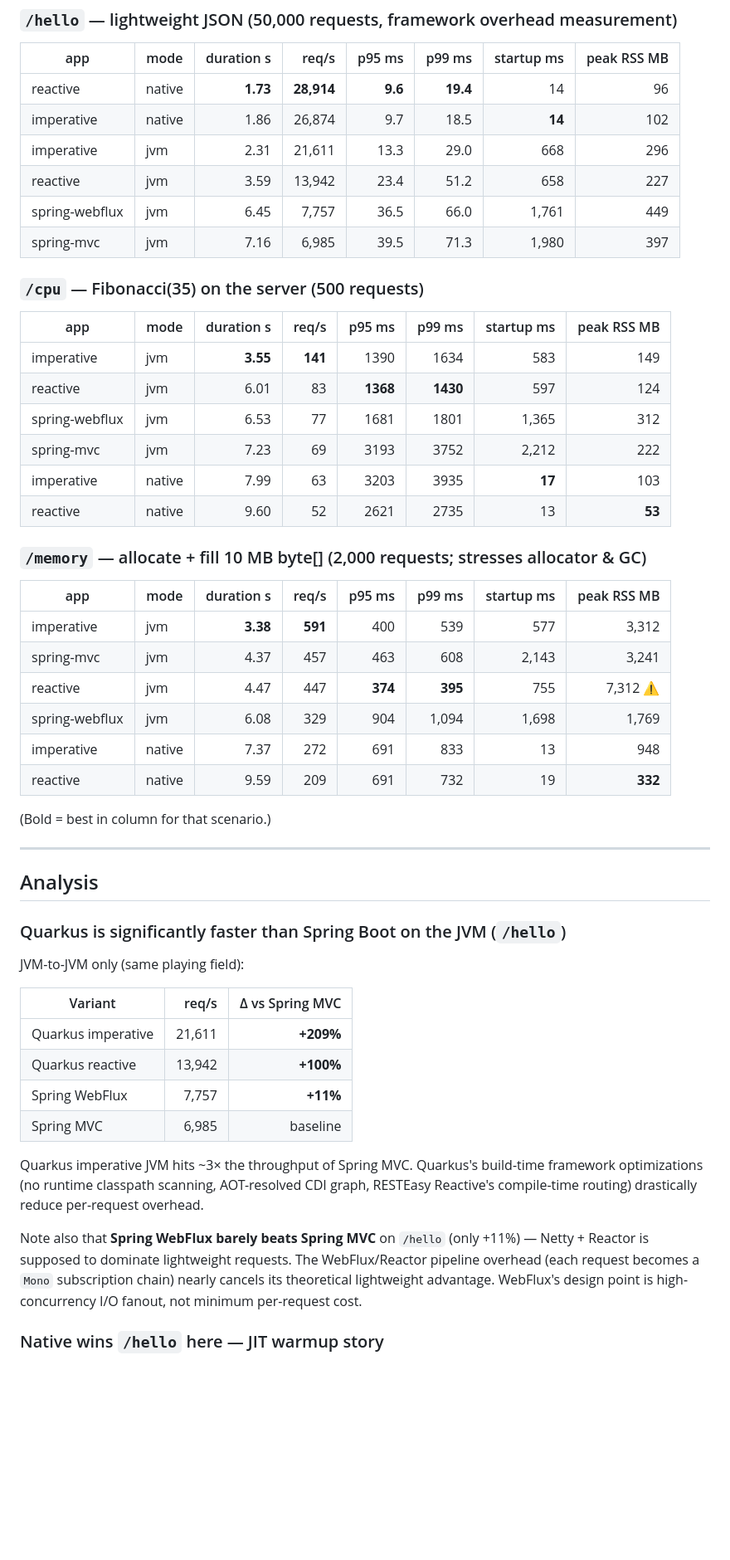
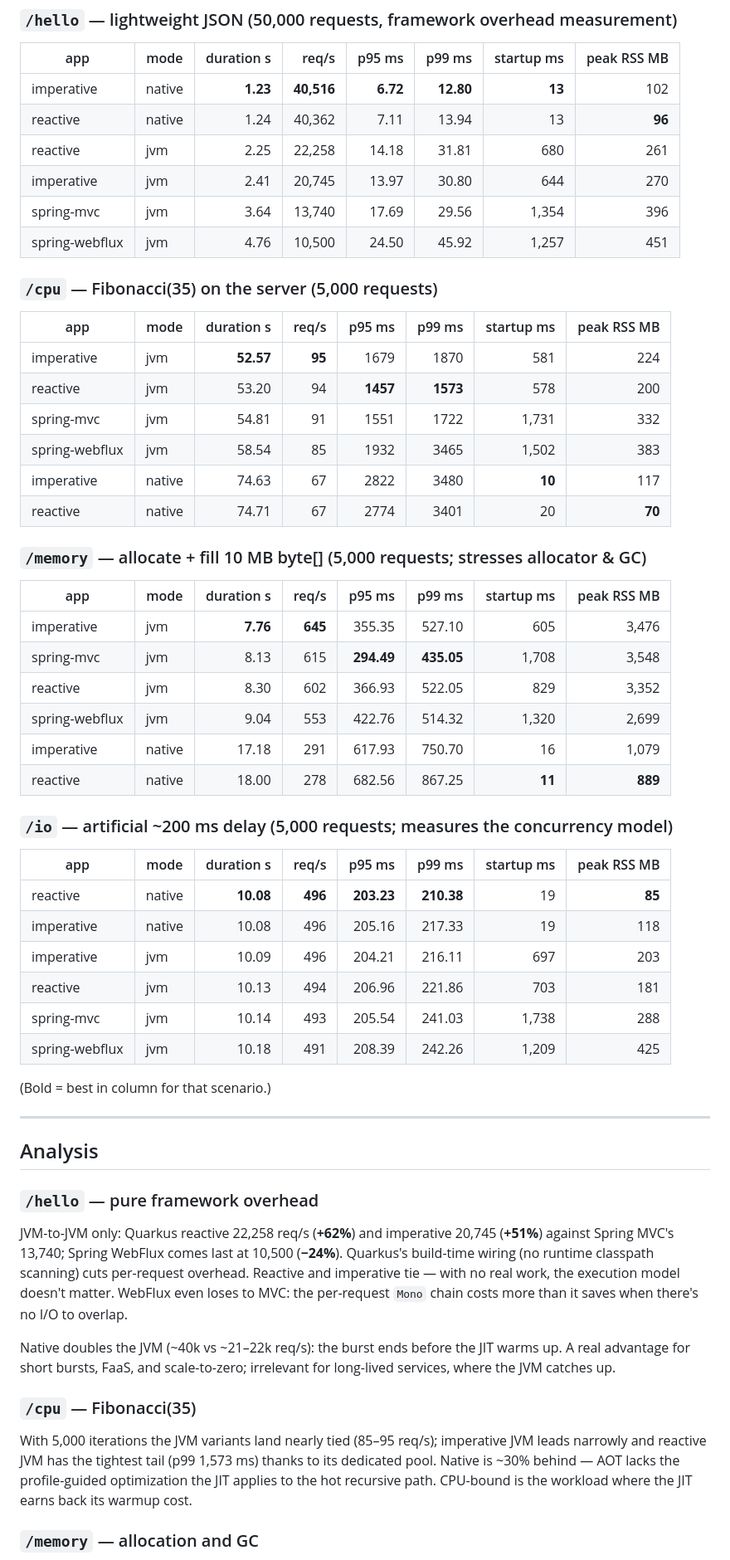
Before and after one commit to rh-bcordeir/java-comparison, a Markdown page: README.md, the part around one of its changes. Shown at 83% size. GitHub-like rendering; blank space fills up the shorter version.

```diff
--- a/README.md
+++ b/README.md
@@ -163,34 +165,45 @@ Every cell in a given scenario row group ran the same number of iterations, so *
 
 | app | mode | duration s | req/s | p95 ms | p99 ms | startup ms | peak RSS MB |
 |---|---|---:|---:|---:|---:|---:|---:|
-| reactive | native | **1.73** | **28,914** | **9.6** | **19.4** | 14 | 96 |
-| imperative | native | 1.86 | 26,874 | 9.7 | 18.5 | **14** | 102 |
-| imperative | jvm | 2.31 | 21,611 | 13.3 | 29.0 | 668 | 296 |
-| reactive | jvm | 3.59 | 13,942 | 23.4 | 51.2 | 658 | 227 |
-| spring-webflux | jvm | 6.45 | 7,757 | 36.5 | 66.0 | 1,761 | 449 |
-| spring-mvc | jvm | 7.16 | 6,985 | 39.5 | 71.3 | 1,980 | 397 |
+| imperative | native | **1.23** | **40,516** | **6.72** | **12.80** | **13** | 102 |
+| reactive | native | 1.24 | 40,362 | 7.11 | 13.94 | 13 | **96** |
+| reactive | jvm | 2.25 | 22,258 | 14.18 | 31.81 | 680 | 261 |
+| imperative | jvm | 2.41 | 20,745 | 13.97 | 30.80 | 644 | 270 |
+| spring-mvc | jvm | 3.64 | 13,740 | 17.69 | 29.56 | 1,354 | 396 |
+| spring-webflux | jvm | 4.76 | 10,500 | 24.50 | 45.92 | 1,257 | 451 |
 
-### `/cpu` — Fibonacci(35) on the server (500 requests)
+### `/cpu` — Fibonacci(35) on the server (5,000 requests)
 
 | app | mode | duration s | req/s | p95 ms | p99 ms | startup ms | peak RSS MB |
 |---|---|---:|---:|---:|---:|---:|---:|
-| imperative | jvm | **3.55** | **141** | 1390 | 1634 | 583 | 149 |
-| reactive | jvm | 6.01 | 83 | **1368** | **1430** | 597 | 124 |
-| spring-webflux | jvm | 6.53 | 77 | 1681 | 1801 | 1,365 | 312 |
-| spring-mvc | jvm | 7.23 | 69 | 3193 | 3752 | 2,212 | 222 |
-| imperative | native | 7.99 | 63 | 3203 | 3935 | **17** | 103 |
-| reactive | native | 9.60 | 52 | 2621 | 2735 | 13 | **53** |
+| imperative | jvm | **52.57** | **95** | 1679 | 1870 | 581 | 224 |
+| reactive | jvm | 53.20 | 94 | **1457** | **1573** | 578 | 200 |
+| spring-mvc | jvm | 54.81 | 91 | 1551 | 1722 | 1,731 | 332 |
+| spring-webflux | jvm | 58.54 | 85 | 1932 | 3465 | 1,502 | 383 |
+| imperative | native | 74.63 | 67 | 2822 | 3480 | **10** | 117 |
+| reactive | native | 74.71 | 67 | 2774 | 3401 | 20 | **70** |
 
-### `/memory` — allocate + fill 10 MB byte[] (2,000 requests; stresses allocator & GC)
+### `/memory` — allocate + fill 10 MB byte[] (5,000 requests; stresses allocator & GC)
 
 | app | mode | duration s | req/s | p95 ms | p99 ms | startup ms | peak RSS MB |
 |---|---|---:|---:|---:|---:|---:|---:|
-| imperative | jvm | **3.38** | **591** | 400 | 539 | 577 | 3,312 |
-| spring-mvc | jvm | 4.37 | 457 | 463 | 608 | 2,143 | 3,241 |
-| reactive | jvm | 4.47 | 447 | **374** | **395** | 755 | 7,312 ⚠ |
-| spring-webflux | jvm | 6.08 | 329 | 904 | 1,094 | 1,698 | 1,769 |
-| imperative | native | 7.37 | 272 | 691 | 833 | 13 | 948 |
-| reactive | native | 9.59 | 209 | 691 | 732 | 19 | **332** |
+| imperative | jvm | **7.76** | **645** | 355.35 | 527.10 | 605 | 3,476 |
+| spring-mvc | jvm | 8.13 | 615 | **294.49** | **435.05** | 1,708 | 3,548 |
+| reactive | jvm | 8.30 | 602 | 366.93 | 522.05 | 829 | 3,352 |
+| spring-webflux | jvm | 9.04 | 553 | 422.76 | 514.32 | 1,320 | 2,699 |
+| imperative | native | 17.18 | 291 | 617.93 | 750.70 | 16 | 1,079 |
+| reactive | native | 18.00 | 278 | 682.56 | 867.25 | **11** | **889** |
+
+### `/io` — artificial ~200 ms delay (5,000 requests; measures the concurrency model)
+
+| app | mode | duration s | req/s | p95 ms | p99 ms | startup ms | peak RSS MB |
+|---|---|---:|---:|---:|---:|---:|---:|
+| reactive | native | **10.08** | **496** | **203.23** | **210.38** | 19 | **85** |
+| imperative | native | 10.08 | 496 | 205.16 | 217.33 | 19 | 118 |
+| imperative | jvm | 10.09 | 496 | 204.21 | 216.11 | 697 | 203 |
+| reactive | jvm | 10.13 | 494 | 206.96 | 221.86 | 703 | 181 |
+| spring-mvc | jvm | 10.14 | 493 | 205.54 | 241.03 | 1,738 | 288 |
+| spring-webflux | jvm | 10.18 | 491 | 208.39 | 242.26 | 1,209 | 425 |
 
 (Bold = best in column for that scenario.)
 
@@ -198,20 +211,15 @@ Every cell in a given scenario row group ran the same number of iterations, so *
 
 ## Analysis
 
-### Quarkus is significantly faster than Spring Boot on the JVM (`/hello`)
+### `/hello` — pure framework overhead
 
-JVM-to-JVM only (same playing field):
+JVM-to-JVM only: Quarkus reactive 22,258 req/s (**+62%**) and imperative 20,745 (**+51%**) against Spring MVC's 13,740; Spring WebFlux comes last at 10,500 (**−24%**). Quarkus's build-time wiring (no runtime classpath scanning) cuts per-request overhead. Reactive and imperative tie — with no real work, the execution model doesn't matter. WebFlux even loses to MVC: the per-request `Mono` chain costs more than it saves when there's no I/O to overlap.
 
-| Variant | req/s | Δ vs Spring MVC |
-|---|---:|---:|
-| Quarkus imperative | 21,611 | **+209%** |
-| Quarkus reactive | 13,942 | **+100%** |
-| Spring WebFlux | 7,757 | **+11%** |
-| Spring MVC | 6,985 | baseline |
+Native doubles the JVM (~40k vs ~21–22k req/s): the burst ends before the JIT warms up. A real advantage for short bursts, FaaS, and scale-to-zero; irrelevant for long-lived services, where the JVM catches up.
 
-Quarkus imperative JVM hits ~3× the throughput of Spring MVC. Quarkus's build-time framework optimizations (no runtime classpath scanning, AOT-resolved CDI graph, RESTEasy Reactive's compile-time routing) drastically reduce per-request overhead.
+### `/cpu` — Fibonacci(35)
 
-Note also that **Spring WebFlux barely beats Spring MVC** on `/hello` (only +11%) — Netty + Reactor is supposed to dominate lightweight requests. The WebFlux/Reactor pipeline overhead (each request becomes a `Mono` subscription chain) nearly cancels its theoretical lightweight advantage. WebFlux's design point is high-concurrency I/O fanout, not minimum per-request cost.
+With 5,000 iterations the JVM variants land nearly tied (85–95 req/s); imperative JVM leads narrowly and reactive JVM has the tightest tail (p99 1,573 ms) thanks to its dedicated pool. Native is ~30% behind — AOT lacks the profile-guided optimization the JIT applies to the hot recursive path. CPU-bound is the workload where the JIT earns back its warmup cost.
 
-### Native wins `/hello` here — JIT warmup story
+### `/memory` — allocation and GC
 
```
Also changed, not shown: other parts of README.md (+28 -71 lines).
